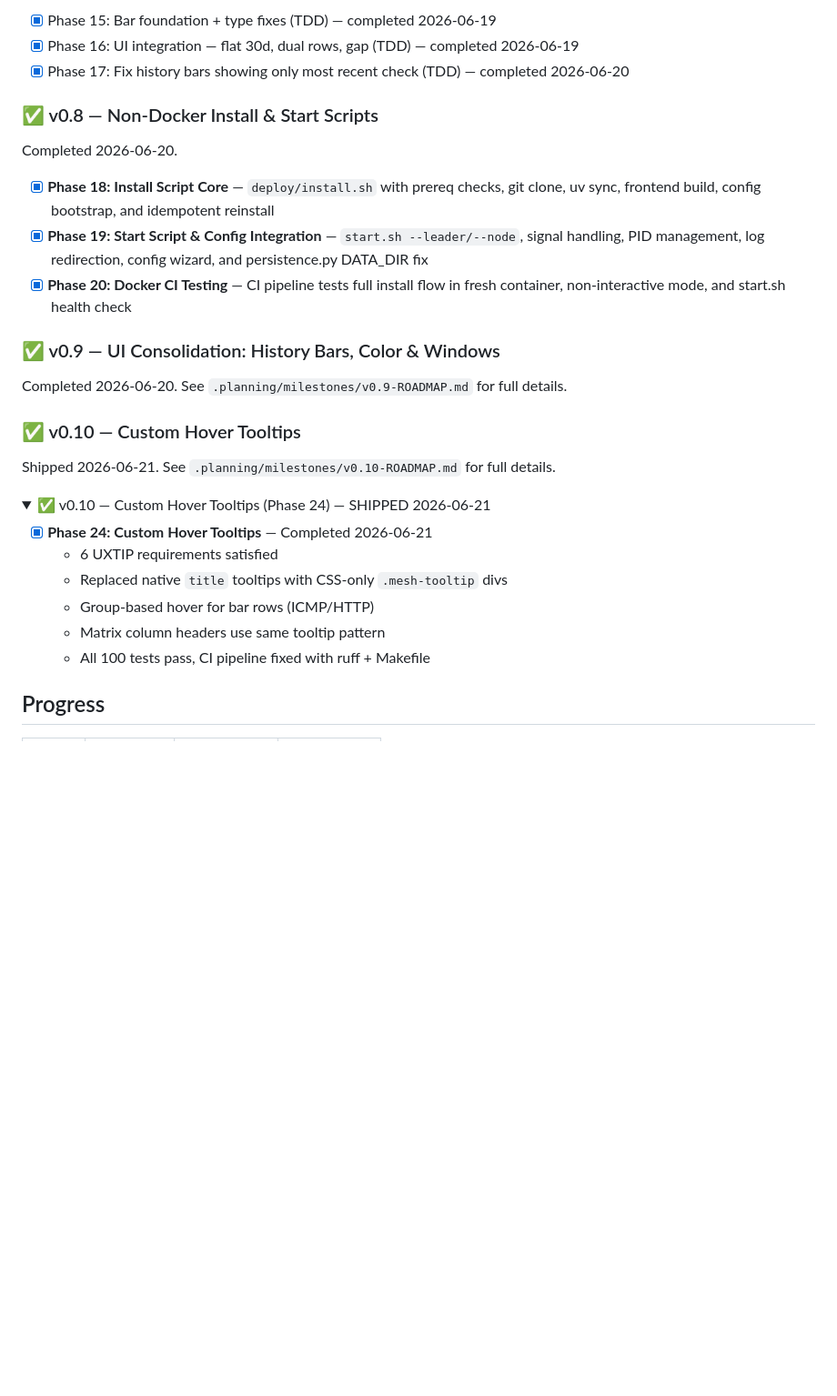
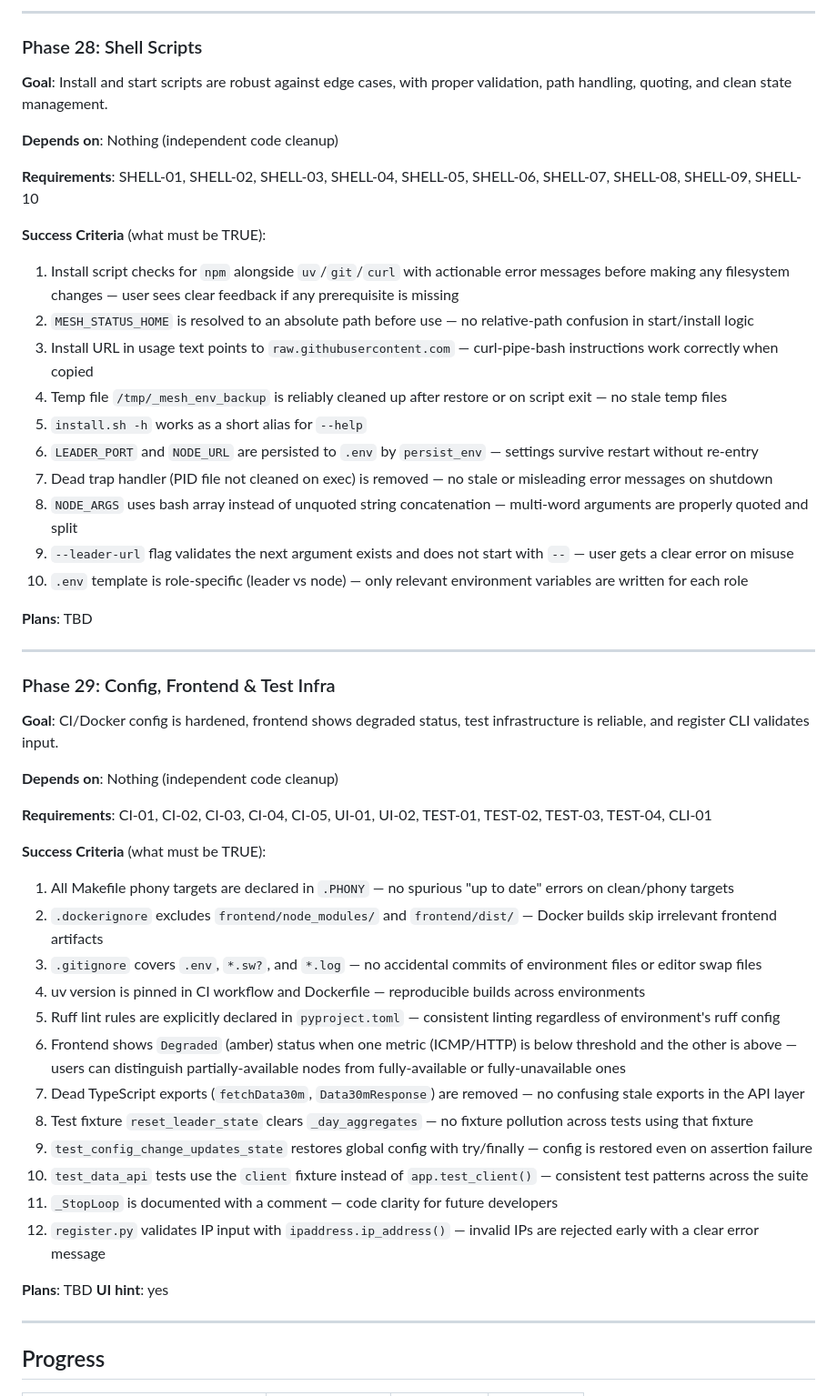
Before and after one commit to tkr41850-debug/meshtest, a Markdown page: .planning/ROADMAP.md, the part around one of its changes. Shown at 91% size. Drawn GitHub-style; folded sections open; blank space fills up the shorter version.

```diff
--- a/.planning/ROADMAP.md
+++ b/.planning/ROADMAP.md
@@ -70,33 +67,58 @@ Completed 2026-06-19. See `.planning/milestones/v0.5-ROADMAP.md` for full detail
 
-- [x] Phase 15: Bar foundation + type fixes (TDD) — completed 2026-06-19
-- [x] Phase 16: UI integration — flat 30d, dual rows, gap (TDD) — completed 2026-06-19
-- [x] Phase 17: Fix history bars showing only most recent check (TDD) — completed 2026-06-20
+---
 
-### ✅ v0.8 — Non-Docker Install & Start Scripts
+### Phase 28: Shell Scripts
 
-Completed 2026-06-20.
-- [x] **Phase 18: Install Script Core** — `deploy/install.sh` with prereq checks, git clone, uv sync, frontend build, config bootstrap, and idempotent reinstall
-- [x] **Phase 19: Start Script & Config Integration** — `start.sh --leader/--node`, signal handling, PID management, log redirection, config wizard, and persistence.py DATA_DIR fix
-- [x] **Phase 20: Docker CI Testing** — CI pipeline tests full install flow in fresh container, non-interactive mode, and start.sh health check
+**Goal**: Install and start scripts are robust against edge cases, with proper validation, path handling, quoting, and clean state management.
 
-### ✅ v0.9 — UI Consolidation: History Bars, Color & Windows
+**Depends on**: Nothing (independent code cleanup)
 
-Completed 2026-06-20. See `.planning/milestones/v0.9-ROADMAP.md` for full details.
+**Requirements**: SHELL-01, SHELL-02, SHELL-03, SHELL-04, SHELL-05, SHELL-06, SHELL-07, SHELL-08, SHELL-09, SHELL-10
 
-### ✅ v0.10 — Custom Hover Tooltips
+**Success Criteria** (what must be TRUE):
 
-Shipped 2026-06-21. See `.planning/milestones/v0.10-ROADMAP.md` for full details.
+1. Install script checks for `npm` alongside `uv`/`git`/`curl` with actionable error messages before making any filesystem changes — user sees clear feedback if any prerequisite is missing
+2. `MESH_STATUS_HOME` is resolved to an absolute path before use — no relative-path confusion in start/install logic
+3. Install URL in usage text points to `raw.githubusercontent.com` — curl-pipe-bash instructions work correctly when copied
+4. Temp file `/tmp/_mesh_env_backup` is reliably cleaned up after restore or on script exit — no stale temp files
+5. `install.sh -h` works as a short alias for `--help`
+6. `LEADER_PORT` and `NODE_URL` are persisted to `.env` by `persist_env` — settings survive restart without re-entry
+7. Dead trap handler (PID file not cleaned on exec) is removed — no stale or misleading error messages on shutdown
+8. `NODE_ARGS` uses bash array instead of unquoted string concatenation — multi-word arguments are properly quoted and split
+9. `--leader-url` flag validates the next argument exists and does not start with `--` — user gets a clear error on misuse
+10. `.env` template is role-specific (leader vs node) — only relevant environment variables are written for each role
 
-<details>
-<summary>✅ v0.10 — Custom Hover Tooltips (Phase 24) — SHIPPED 2026-06-21</summary>
+**Plans**: TBD
 
-- [x] **Phase 24: Custom Hover Tooltips** — Completed 2026-06-21
-  - 6 UXTIP requirements satisfied
-  - Replaced native `title` tooltips with CSS-only `.mesh-tooltip` divs
-  - Group-based hover for bar rows (ICMP/HTTP)
-  - Matrix column headers use same tooltip pattern
-  - All 100 tests pass, CI pipeline fixed with ruff + Makefile
-</details>
+---
+
+### Phase 29: Config, Frontend & Test Infra
+
+**Goal**: CI/Docker config is hardened, frontend shows degraded status, test infrastructure is reliable, and register CLI validates input.
+
+**Depends on**: Nothing (independent code cleanup)
+
+**Requirements**: CI-01, CI-02, CI-03, CI-04, CI-05, UI-01, UI-02, TEST-01, TEST-02, TEST-03, TEST-04, CLI-01
+
+**Success Criteria** (what must be TRUE):
+
+1. All Makefile phony targets are declared in `.PHONY` — no spurious "up to date" errors on clean/phony targets
+2. `.dockerignore` excludes `frontend/node_modules/` and `frontend/dist/` — Docker builds skip irrelevant frontend artifacts
+3. `.gitignore` covers `.env`, `*.sw?`, and `*.log` — no accidental commits of environment files or editor swap files
+4. uv version is pinned in CI workflow and Dockerfile — reproducible builds across environments
+5. Ruff lint rules are explicitly declared in `pyproject.toml` — consistent linting regardless of environment's ruff config
+6. Frontend shows `Degraded` (amber) status when one metric (ICMP/HTTP) is below threshold and the other is above — users can distinguish partially-available nodes from fully-available or fully-unavailable ones
+7. Dead TypeScript exports (`fetchData30m`, `Data30mResponse`) are removed — no confusing stale exports in the API layer
+8. Test fixture `reset_leader_state` clears `_day_aggregates` — no fixture pollution across tests using that fixture
+9. `test_config_change_updates_state` restores global config with try/finally — config is restored even on assertion failure
+10. `test_data_api` tests use the `client` fixture instead of `app.test_client()` — consistent test patterns across the suite
+11. `_StopLoop` is documented with a comment — code clarity for future developers
+12. `register.py` validates IP input with `ipaddress.ip_address()` — invalid IPs are rejected early with a clear error message
+
+**Plans**: TBD
+**UI hint**: yes
+
+---
 
 ## Progress
 
```
Also changed, not shown: other parts of .planning/ROADMAP.md (+41 -158 lines), .planning/REQUIREMENTS.md (+40 -40 lines), .planning/STATE.md (+17 -6 lines).
